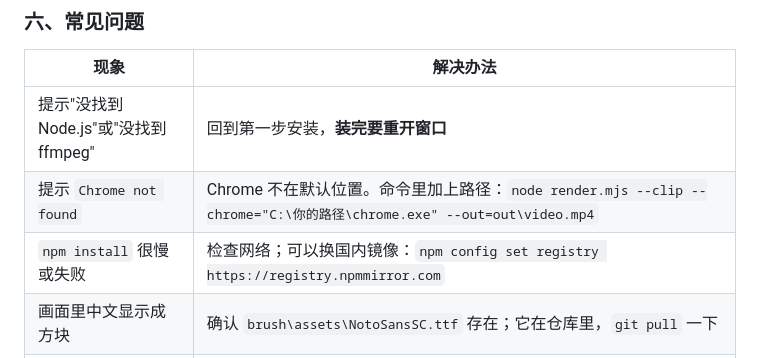
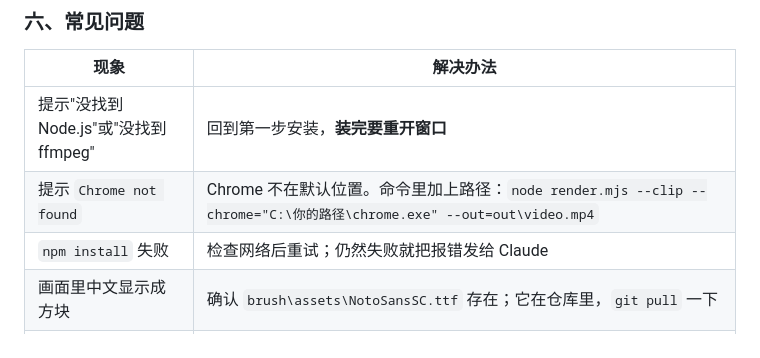
Before and after one commit to xuzhao123/video, a Markdown page: README.md, the part around the change. Rendered like a GitHub page.

Commit message:
README：去掉不需要的国内镜像说明
Co-Authored-By: Claude Opus 5.5 <noreply@anthropic.com>

```diff
--- a/README.md
+++ b/README.md
@@ -107,7 +107,7 @@ git pull
 |---|---|
 | 提示"没找到 Node.js"或"没找到 ffmpeg" | 回到第一步安装，**装完要重开窗口** |
 | 提示 `Chrome not found` | Chrome 不在默认位置。命令里加上路径：`node render.mjs --clip --chrome="C:\你的路径\chrome.exe" --out=out\video.mp4` |
-| `npm install` 很慢或失败 | 检查网络；可以换国内镜像：`npm config set registry https://registry.npmmirror.com` |
+| `npm install` 失败 | 检查网络后重试；仍然失败就把报错发给 Claude |
 | 画面里中文显示成方块 | 确认 `brush\assets\NotoSansSC.ttf` 存在；它在仓库里，`git pull` 一下 |
 | 渲染特别慢（每帧几秒以上） | 可能没用上显卡。在 brush 目录运行 `node gpu_probe.mjs "C:\Program Files\Google\Chrome\Application\chrome.exe"`，把输出发给 Claude |
 | 其它报错 | 把窗口里的报错文字完整复制下来，发给 Claude |
```
